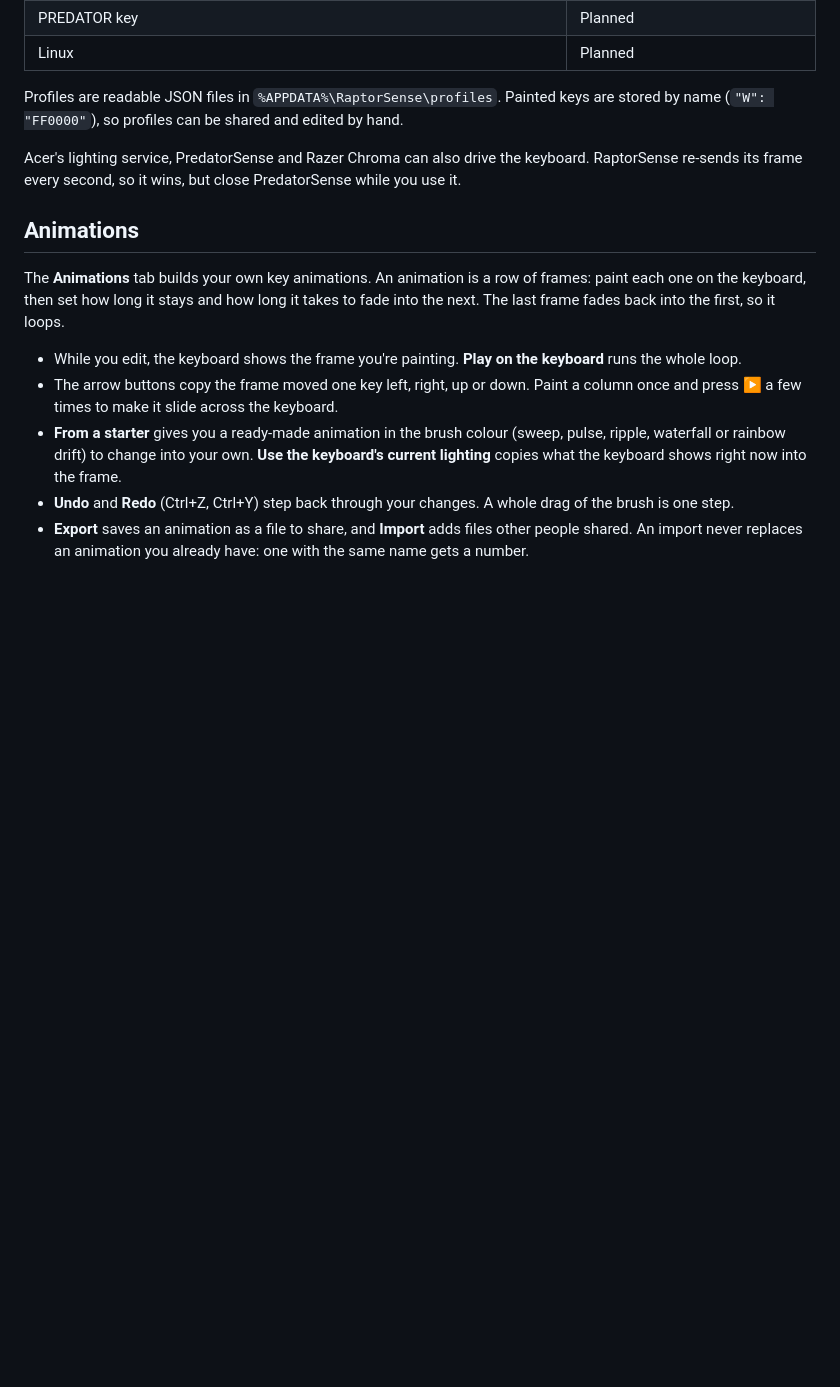
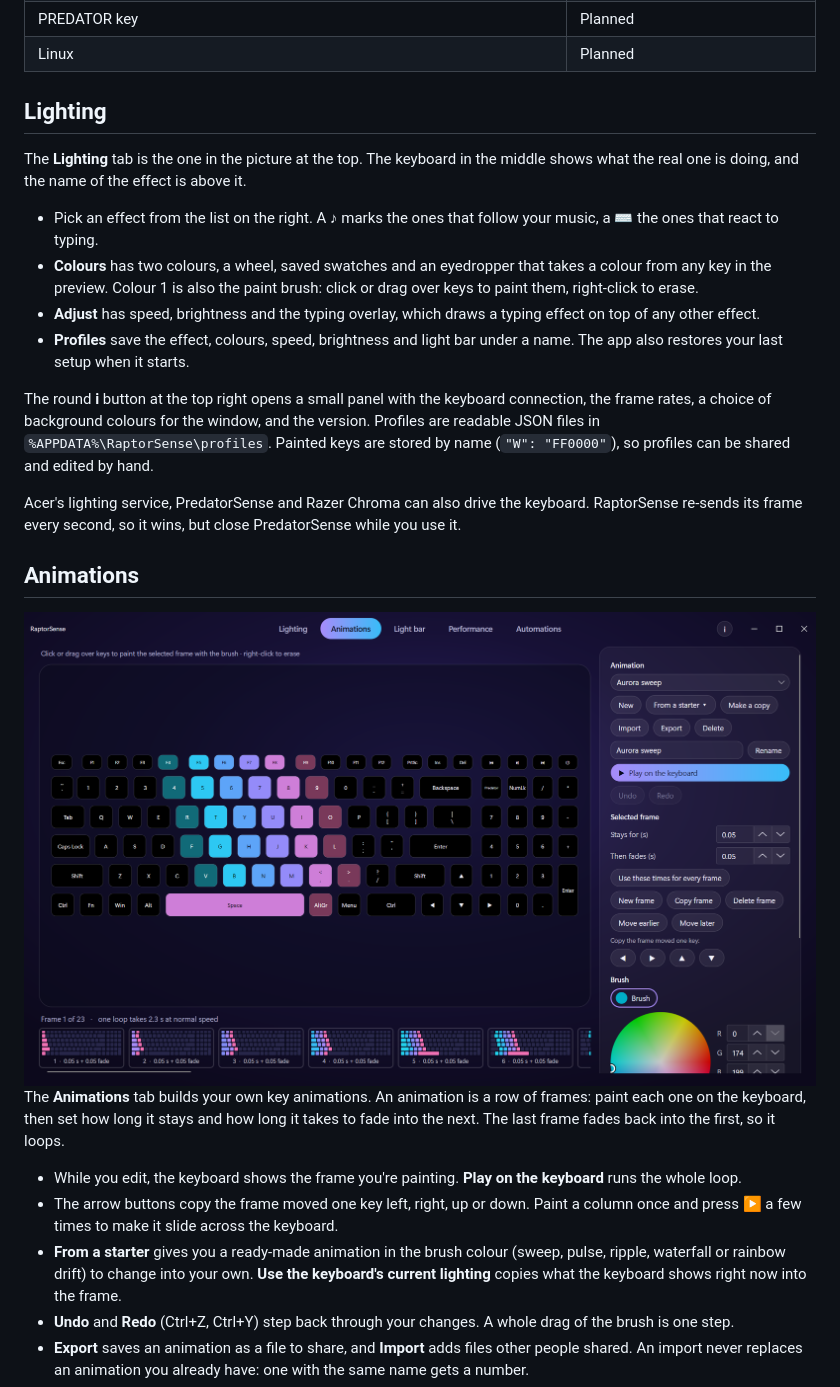
Before and after one commit to aaronparayil/RaptorSense, a Markdown page: README.md, the part around one of its changes. Drawn GitHub-style; pictures changed too: docs/animations.png (added); blank space fills up the shorter version.

```diff
--- a/README.md
+++ b/README.md
@@ -67,13 +106,29 @@ Lighting works without this. See [Fans and power modes](#fans-and-power-modes) f
 | PREDATOR key | Planned |
 | Linux | Planned |
 
-Profiles are readable JSON files in `%APPDATA%\RaptorSense\profiles`. Painted keys are stored by name
-(`"W": "FF0000"`), so profiles can be shared and edited by hand.
+## Lighting
+
+The **Lighting** tab is the one in the picture at the top. The keyboard in the middle shows what the real one is
+doing, and the name of the effect is above it.
+
+- Pick an effect from the list on the right. A ♪ marks the ones that follow your music, a ⌨ the ones that react to typing.
+- **Colours** has two colours, a wheel, saved swatches and an eyedropper that takes a colour from any key in the preview.
+  Colour 1 is also the paint brush: click or drag over keys to paint them, right-click to erase.
+- **Adjust** has speed, brightness and the typing overlay, which draws a typing effect on top of any other effect.
+- **Profiles** save the effect, colours, speed, brightness and light bar under a name. The app also restores your
+  last setup when it starts.
+
+The round **i** button at the top right opens a small panel with the keyboard connection, the frame rates, a choice
+of background colours for the window, and the version. Profiles are readable JSON files in
+`%APPDATA%\RaptorSense\profiles`. Painted keys are stored by name (`"W": "FF0000"`), so profiles can be shared and
+edited by hand.
 
 Acer's lighting service, PredatorSense and Razer Chroma can also drive the keyboard. RaptorSense re-sends its
 frame every second, so it wins, but close PredatorSense while you use it.
 
 ## Animations
+
+<img src="docs/animations.png" alt="The Animations tab: a band of colour sweeping across the keyboard, with the row of frames below and the frame and brush controls on the right" width="920">
 
 The **Animations** tab builds your own key animations. An animation is a row of frames: paint each one on the
 keyboard, then set how long it stays and how long it takes to fade into the next. The last frame fades back into
```
Also changed, not shown: other parts of README.md (+47 -8 lines), docs/screenshot.png.
